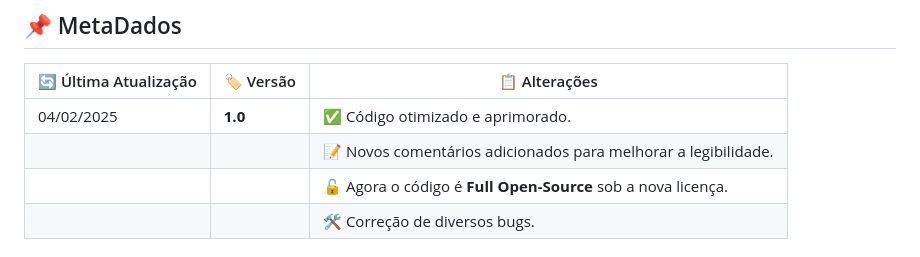
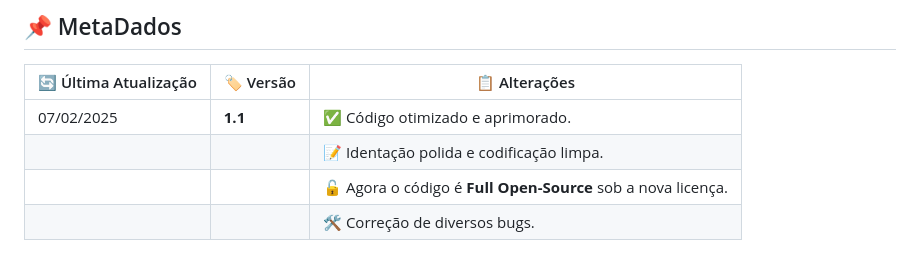
Before and after one commit to vibrhyto/vibrhyto.github.io, a Markdown page: README.md, the part around the change. Drawn GitHub-style.

```diff
--- a/README.md
+++ b/README.md
@@ -14,8 +14,8 @@ Encontre curiosidades, reportagens, postagens e estudos
 
 | 🔄 Última Atualização | 🏷️ Versão | 📋 Alterações |
 |----------------------|---------|-------------|
-| 04/02/2025 | **1.0** | ✅ Código otimizado e aprimorado. |
-|                      |         | 📝 Novos comentários adicionados para melhorar a legibilidade. |
+| 07/02/2025 | **1.1** | ✅ Código otimizado e aprimorado. |
+|                      |         | 📝 Identação polida e codificação limpa. |
 |                      |         | 🔓 Agora o código é **Full Open-Source** sob a nova licença. |
 |                      |         | 🛠️ Correção de diversos bugs. |
 
```
